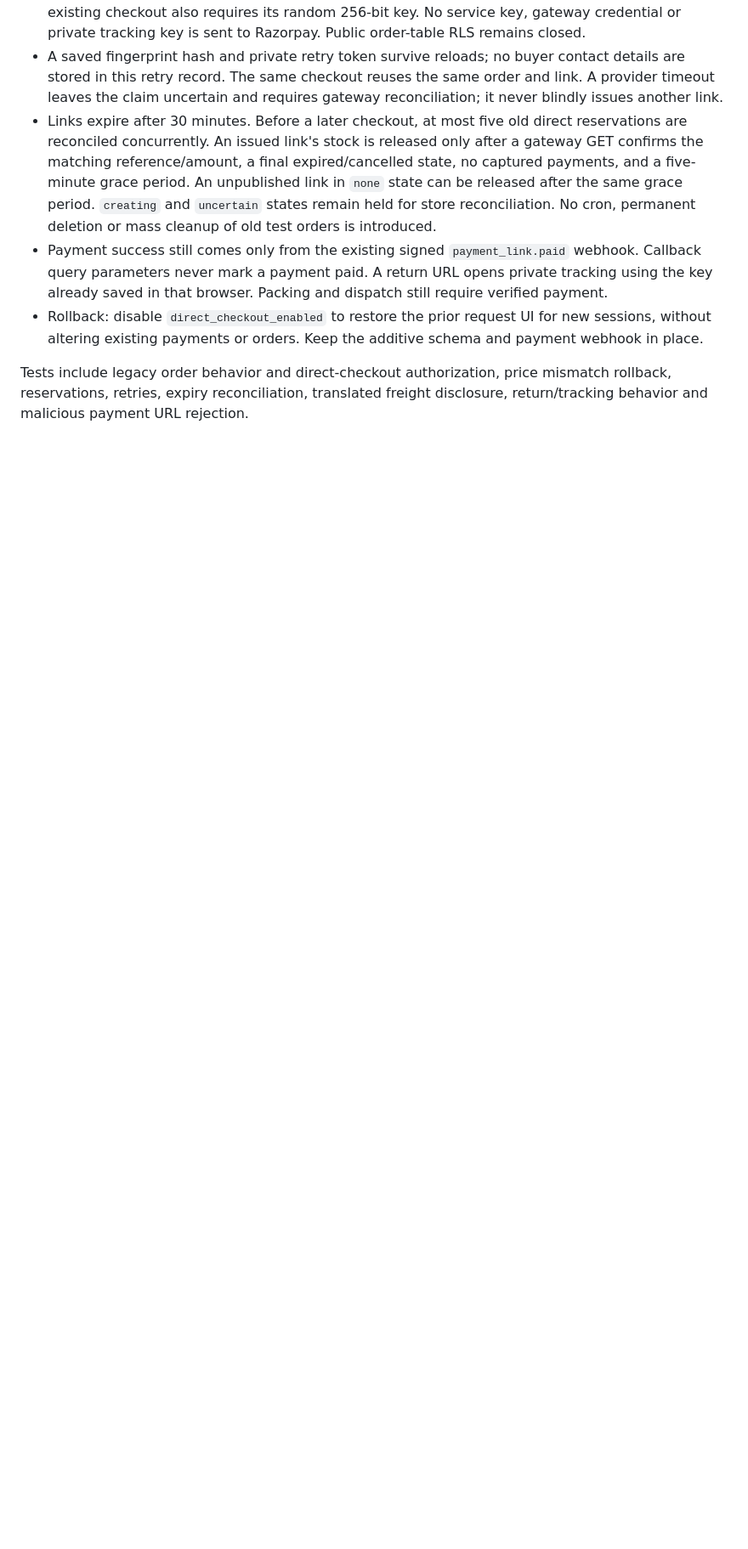
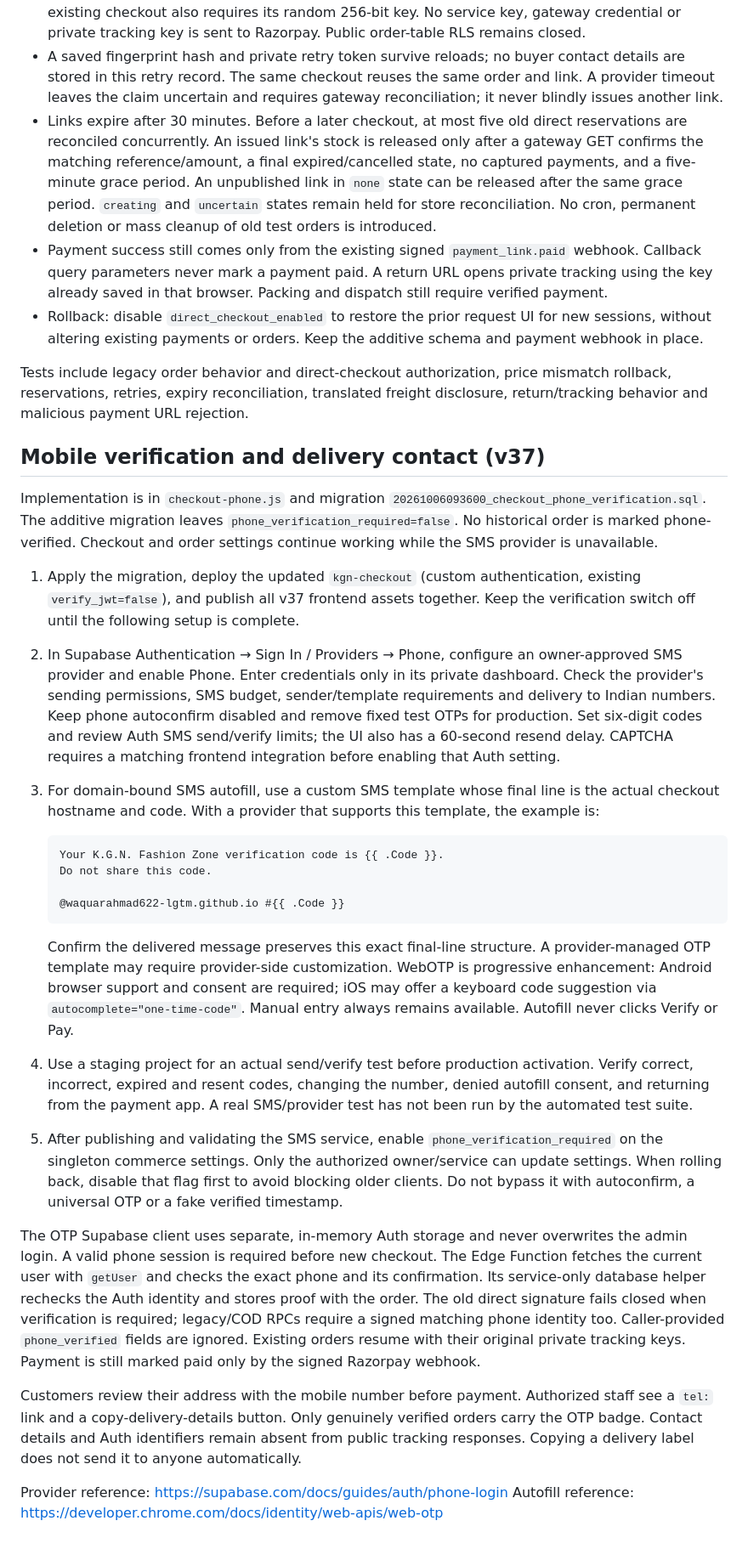
Before and after one commit to waquarahmad622-lgtm/kgn-fashion-zone, a Markdown page: COMMERCE-SETUP.md, the part around the change. Shown at 85% size. Rendered like a GitHub page; blank space fills up the shorter version.

Commit message:
Document SMS provider setup and safe verification activation

````diff
--- a/COMMERCE-SETUP.md
+++ b/COMMERCE-SETUP.md
@@ -46,3 +46,30 @@ The owner selected **delivery charges paid separately to the courier**. New onli
 - Rollback: disable `direct_checkout_enabled` to restore the prior request UI for new sessions, without altering existing payments or orders. Keep the additive schema and payment webhook in place.
 
 Tests include legacy order behavior and direct-checkout authorization, price mismatch rollback, reservations, retries, expiry reconciliation, translated freight disclosure, return/tracking behavior and malicious payment URL rejection.
+
+
+## Mobile verification and delivery contact (v37)
+
+Implementation is in `checkout-phone.js` and migration `20261006093600_checkout_phone_verification.sql`. The additive migration leaves `phone_verification_required=false`. No historical order is marked phone-verified. Checkout and order settings continue working while the SMS provider is unavailable.
+
+1. Apply the migration, deploy the updated `kgn-checkout` (custom authentication, existing `verify_jwt=false`), and publish all v37 frontend assets together. Keep the verification switch off until the following setup is complete.
+2. In Supabase Authentication → Sign In / Providers → Phone, configure an owner-approved SMS provider and enable Phone. Enter credentials only in its private dashboard. Check the provider's sending permissions, SMS budget, sender/template requirements and delivery to Indian numbers. Keep phone autoconfirm disabled and remove fixed test OTPs for production. Set six-digit codes and review Auth SMS send/verify limits; the UI also has a 60-second resend delay. CAPTCHA requires a matching frontend integration before enabling that Auth setting.
+3. For domain-bound SMS autofill, use a custom SMS template whose final line is the actual checkout hostname and code. With a provider that supports this template, the example is:
+
+   ```text
+   Your K.G.N. Fashion Zone verification code is {{ .Code }}.
+   Do not share this code.
+
+   @waquarahmad622-lgtm.github.io #{{ .Code }}
+   ```
+
+   Confirm the delivered message preserves this exact final-line structure. A provider-managed OTP template may require provider-side customization. WebOTP is progressive enhancement: Android browser support and consent are required; iOS may offer a keyboard code suggestion via `autocomplete="one-time-code"`. Manual entry always remains available. Autofill never clicks Verify or Pay.
+4. Use a staging project for an actual send/verify test before production activation. Verify correct, incorrect, expired and resent codes, changing the number, denied autofill consent, and returning from the payment app. A real SMS/provider test has not been run by the automated test suite.
+5. After publishing and validating the SMS service, enable `phone_verification_required` on the singleton commerce settings. Only the authorized owner/service can update settings. When rolling back, disable that flag first to avoid blocking older clients. Do not bypass it with autoconfirm, a universal OTP or a fake verified timestamp.
+
+The OTP Supabase client uses separate, in-memory Auth storage and never overwrites the admin login. A valid phone session is required before new checkout. The Edge Function fetches the current user with `getUser` and checks the exact phone and its confirmation. Its service-only database helper rechecks the Auth identity and stores proof with the order. The old direct signature fails closed when verification is required; legacy/COD RPCs require a signed matching phone identity too. Caller-provided `phone_verified` fields are ignored. Existing orders resume with their original private tracking keys. Payment is still marked paid only by the signed Razorpay webhook.
+
+Customers review their address with the mobile number before payment. Authorized staff see a `tel:` link and a copy-delivery-details button. Only genuinely verified orders carry the OTP badge. Contact details and Auth identifiers remain absent from public tracking responses. Copying a delivery label does not send it to anyone automatically.
+
+Provider reference: https://supabase.com/docs/guides/auth/phone-login
+Autofill reference: https://developer.chrome.com/docs/identity/web-apis/web-otp
````
